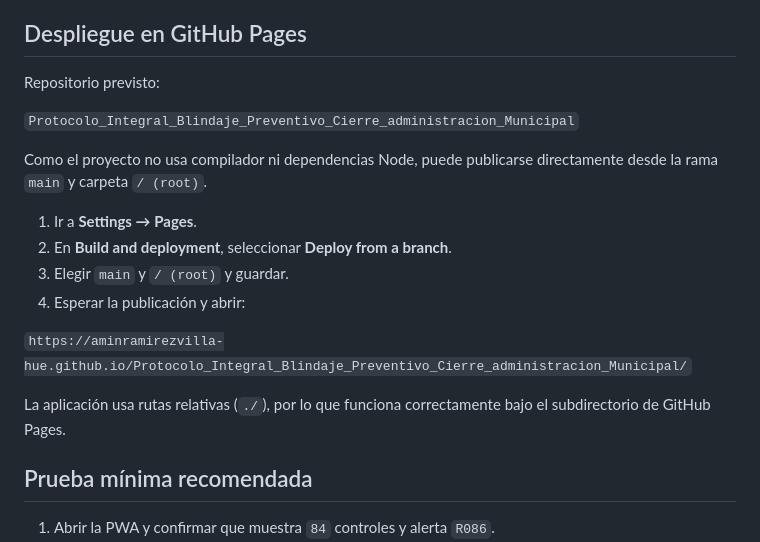
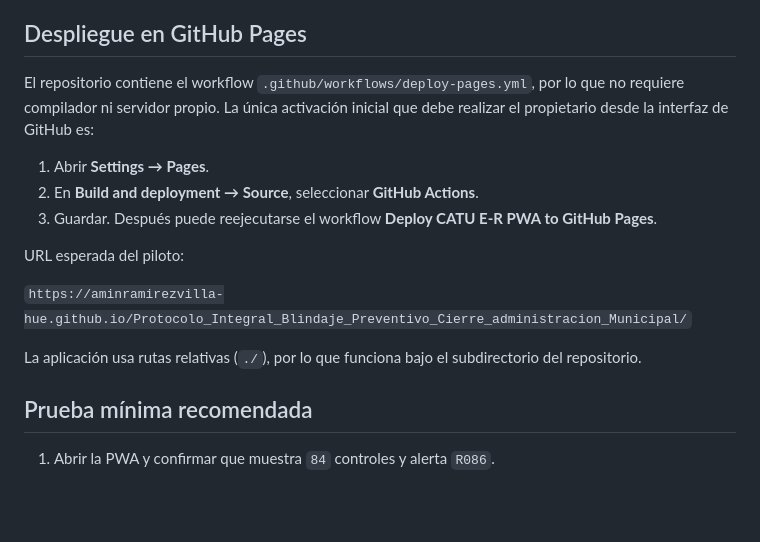
Before and after one commit to aminramirezvilla-hue/Protocolo_Integral_Blindaje_Preventivo_Cierre_administracion_Municipal, a Markdown page: README.md, the part around the change. Drawn GitHub-style; blank space fills up the shorter version.

Commit message:
Actualiza instrucciones de despliegue Pages

```diff
--- a/README.md
+++ b/README.md
@@ -36,20 +36,17 @@ Para la fase multiusuario se propone mantener exactamente este frontend en GitHu
 
 ## Despliegue en GitHub Pages
 
-Repositorio previsto:
+El repositorio contiene el workflow `.github/workflows/deploy-pages.yml`, por lo que no requiere compilador ni servidor propio. La única activación inicial que debe realizar el propietario desde la interfaz de GitHub es:
 
-`Protocolo_Integral_Blindaje_Preventivo_Cierre_administracion_Municipal`
+1. Abrir **Settings → Pages**.
+2. En **Build and deployment → Source**, seleccionar **GitHub Actions**.
+3. Guardar. Después puede reejecutarse el workflow **Deploy CATU E-R PWA to GitHub Pages**.
 
-Como el proyecto no usa compilador ni dependencias Node, puede publicarse directamente desde la rama `main` y carpeta `/ (root)`.
-
-1. Ir a **Settings → Pages**.
-2. En **Build and deployment**, seleccionar **Deploy from a branch**.
-3. Elegir `main` y `/ (root)` y guardar.
-4. Esperar la publicación y abrir:
+URL esperada del piloto:
 
 `https://aminramirezvilla-hue.github.io/Protocolo_Integral_Blindaje_Preventivo_Cierre_administracion_Municipal/`
 
-La aplicación usa rutas relativas (`./`), por lo que funciona correctamente bajo el subdirectorio de GitHub Pages.
+La aplicación usa rutas relativas (`./`), por lo que funciona bajo el subdirectorio del repositorio.
 
 ## Prueba mínima recomendada
 
```
